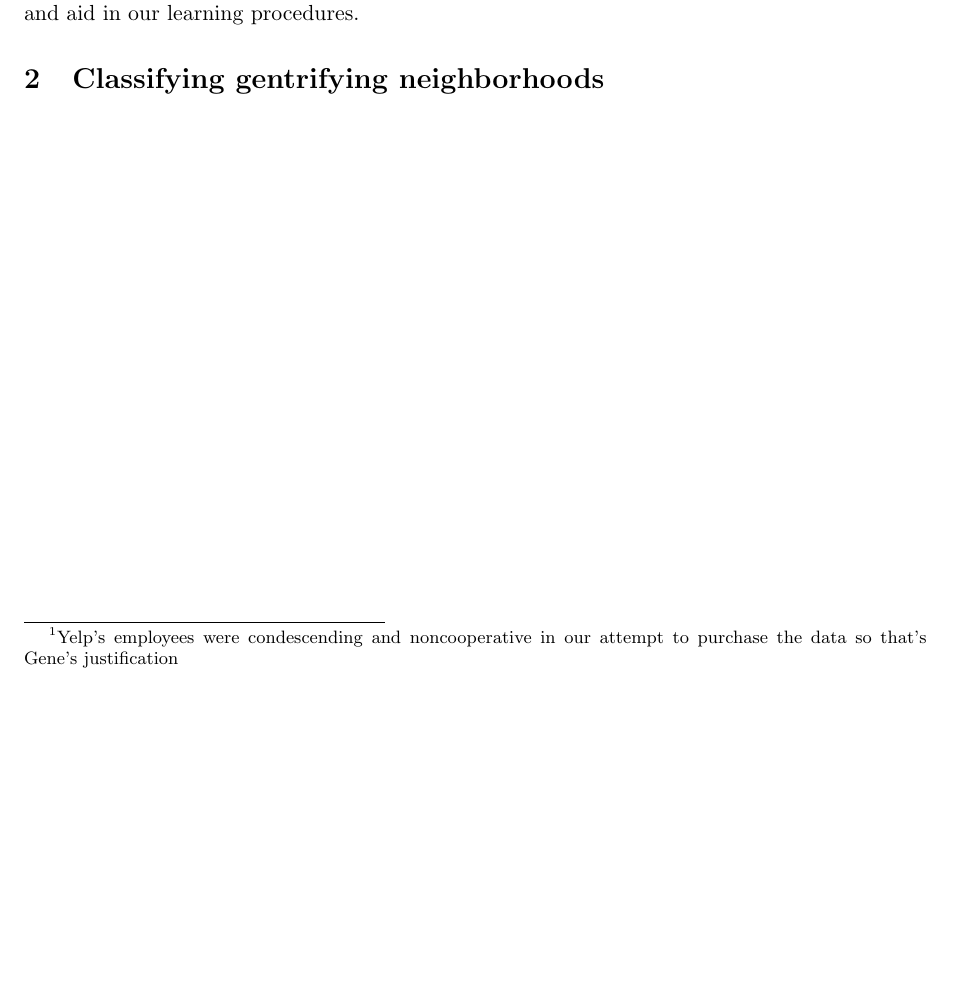
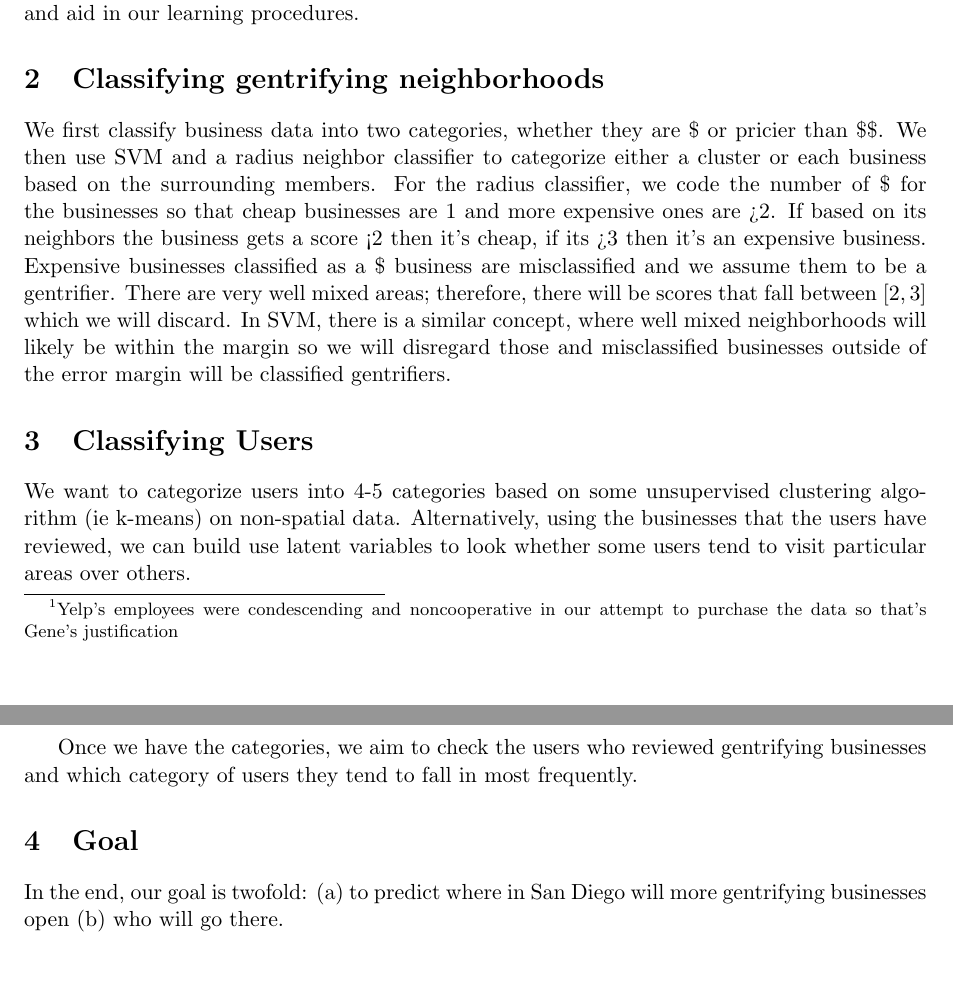
Before and after one commit to tywang918/Machine_Learning_Yelp_project, a LaTeX document (ProjectProposal.tex): part of the page before the commit and two parts of pages 1 and 2 of 2 after it, the two joined at a grey line, cut so that both start at the same text, the shorter picture padded with empty space. Compiled offline with pdfLaTeX.

Commit message:
Update ProjectProposal.tex

```diff
--- a/ProjectProposal.tex
+++ b/ProjectProposal.tex
@@ -23,5 +23,16 @@
 
 
 	\section{Classifying gentrifying neighborhoods}
+	We first classify business data into two categories, whether they are \$ or pricier than \$\$. We then use SVM and a radius neighbor classifier to categorize either a cluster or each business based on the surrounding members. For the radius classifier, we code the number of \$ for the businesses so that cheap businesses are 1 and more expensive ones are >2. If based on its neighbors the business gets a score <2 then it's cheap, if its >3 then it's an expensive business. Expensive businesses classified as a \$ business are misclassified and we assume them to be a gentrifier. There are very well mixed areas; therefore, there will be scores that fall between $[2,3]$ which we will discard. In SVM, there is a similar concept, where well mixed neighborhoods will likely be within the margin so we will disregard those and misclassified businesses outside of the error margin will be classified gentrifiers.
+
+
+	\section{Classifying Users}
+	We want to categorize users into 4-5 categories based on some unsupervised clustering algorithm (ie k-means) on non-spatial data. Alternatively, using the businesses that the users have reviewed, we can build use latent variables to look whether some users tend to visit particular areas over others.
+
+
+	Once we have the categories, we aim to check the users who reviewed gentrifying businesses and which category of users they tend to fall in most frequently.
+
+	\section{Goal}
+	In the end, our goal is twofold: (a) to predict where in San Diego will more gentrifying businesses open (b) who will go there.
 
 \end{document}
```
